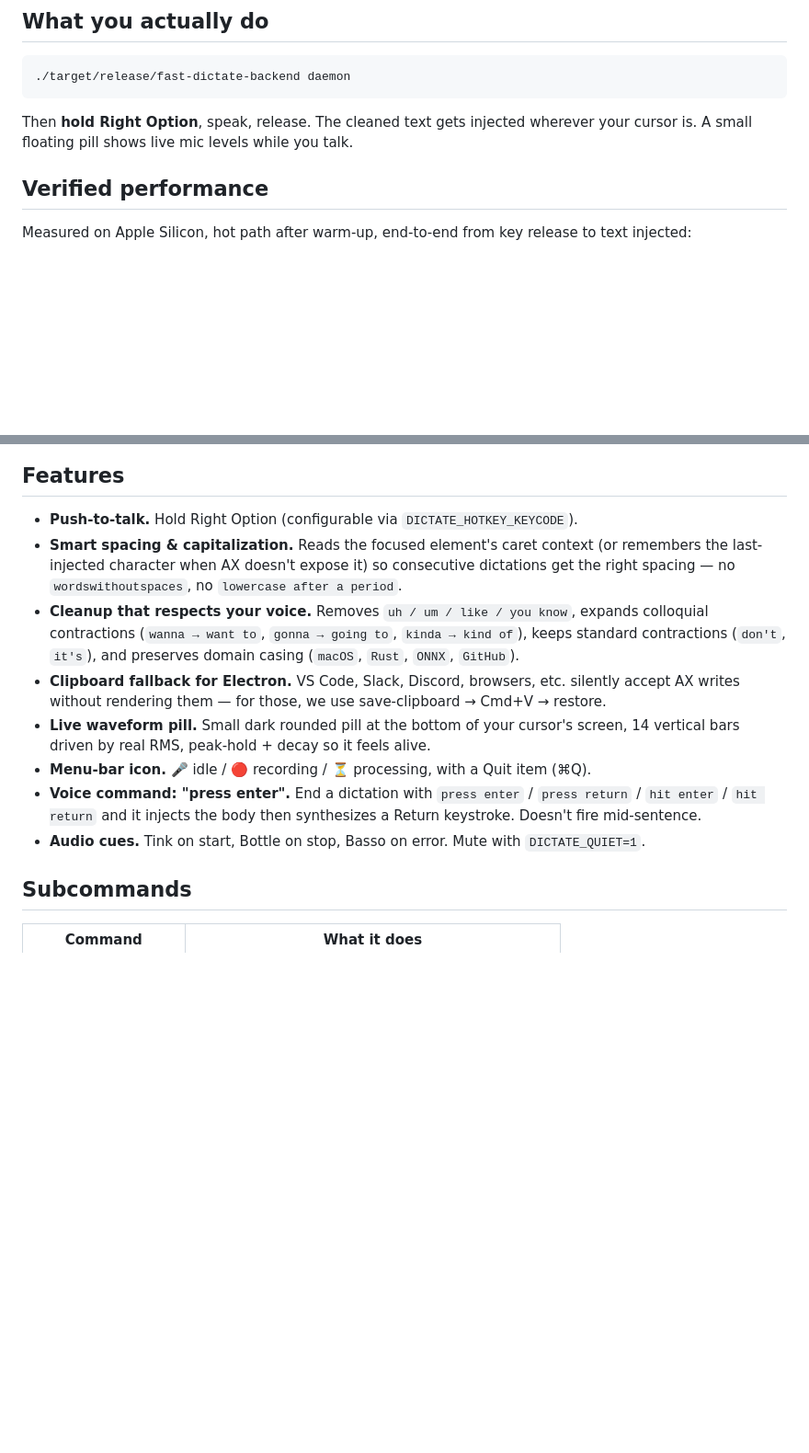
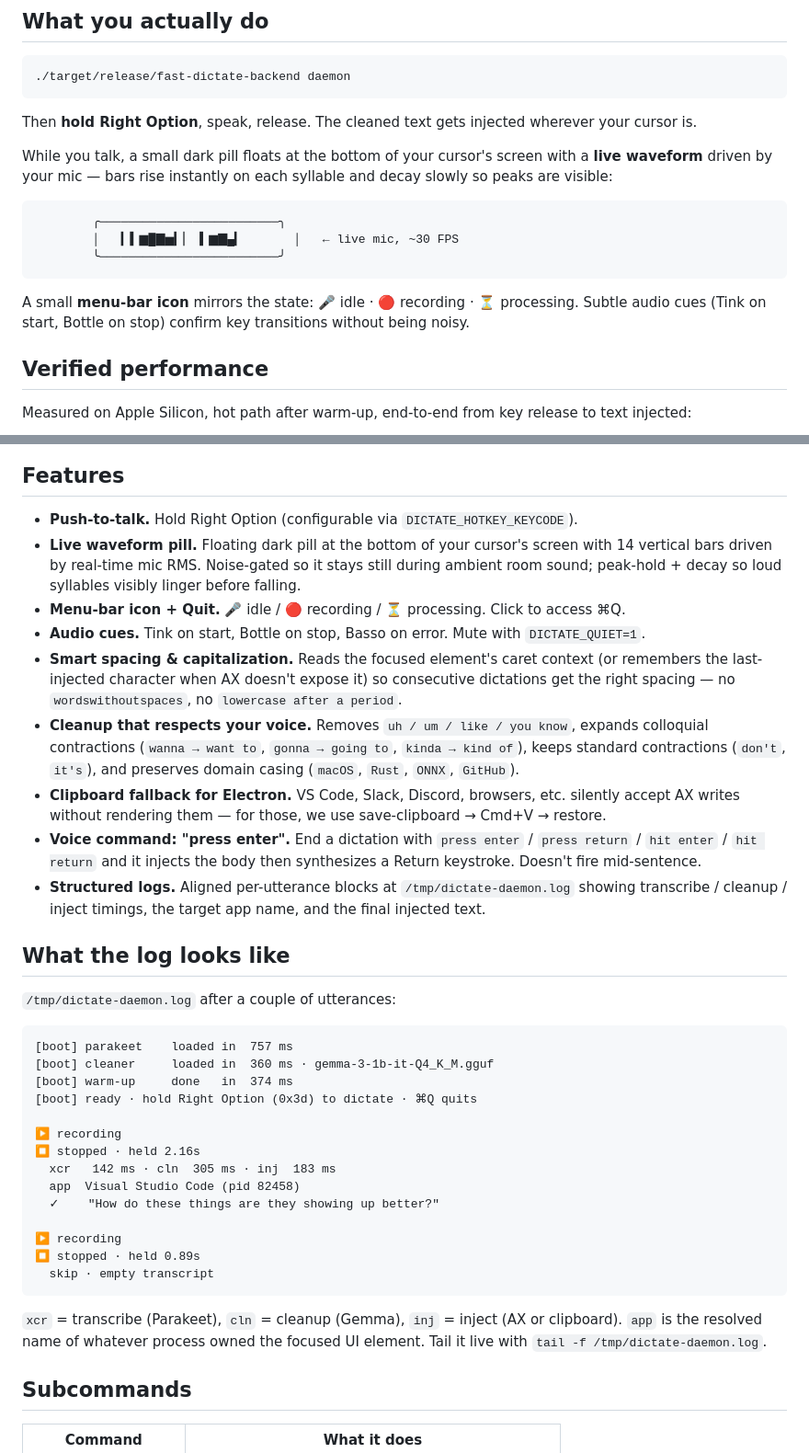
Before and after one commit to tristan-mcinnis/local-dictation, a Markdown page: README.md, 2 parts joined by grey strips. Shown at 92% size. GitHub-like rendering; blank space fills up the shorter version.

Commit message:
README: highlight waveform/menu-bar/cues; show example log block
Restructured the top of the README to make the visual feedback story
front and center (waveform pill, menu-bar icon, audio cues) since
those are what the user actually sees while dictating.

Added a "What the log looks like" section with a real log block so
new users know what tail -f /tmp/dictate-daemon.log will show:
boot lines, per-utterance xcr/cln/inj timings, target app name,
final injected text. Documented xcr/cln/inj abbreviations.

Reordered the Features list so visual-feedback items lead (push-to-
talk, waveform, menu-bar, cues) before behavior items (smart spacing,
cleanup rules, clipboard fallback, voice commands, logs).

Co-Authored-By: Claude Opus 4.7 (1M context) <noreply@anthropic.com>

````diff
--- a/README.md
+++ b/README.md
@@ -10,7 +10,17 @@ A local dictation app for Apple Silicon. Hold a hotkey, speak, release — clean
 ./target/release/fast-dictate-backend daemon
 ```
 
-Then **hold Right Option**, speak, release. The cleaned text gets injected wherever your cursor is. A small floating pill shows live mic levels while you talk.
+Then **hold Right Option**, speak, release. The cleaned text gets injected wherever your cursor is.
+
+While you talk, a small dark pill floats at the bottom of your cursor's screen with a **live waveform** driven by your mic — bars rise instantly on each syllable and decay slowly so peaks are visible:
+
+```
+        ╭─────────────────────────╮
+        │   ▎▍▆█▇▅▎▏ ▍▆▇▄▎       │   ← live mic, ~30 FPS
+        ╰─────────────────────────╯
+```
+
+A small **menu-bar icon** mirrors the state: 🎤 idle · 🔴 recording · ⏳ processing. Subtle audio cues (Tink on start, Bottle on stop) confirm key transitions without being noisy.
 
 ## Verified performance
 
@@ -74,13 +84,37 @@ First daemon run prompts for **Microphone** and **Accessibility** permissions. G
 ## Features
 
 - **Push-to-talk.** Hold Right Option (configurable via `DICTATE_HOTKEY_KEYCODE`).
+- **Live waveform pill.** Floating dark pill at the bottom of your cursor's screen with 14 vertical bars driven by real-time mic RMS. Noise-gated so it stays still during ambient room sound; peak-hold + decay so loud syllables visibly linger before falling.
+- **Menu-bar icon + Quit.** 🎤 idle / 🔴 recording / ⏳ processing. Click to access ⌘Q.
+- **Audio cues.** Tink on start, Bottle on stop, Basso on error. Mute with `DICTATE_QUIET=1`.
 - **Smart spacing & capitalization.** Reads the focused element's caret context (or remembers the last-injected character when AX doesn't expose it) so consecutive dictations get the right spacing — no `wordswithoutspaces`, no `lowercase after a period`.
 - **Cleanup that respects your voice.** Removes `uh / um / like / you know`, expands colloquial contractions (`wanna → want to`, `gonna → going to`, `kinda → kind of`), keeps standard contractions (`don't`, `it's`), and preserves domain casing (`macOS`, `Rust`, `ONNX`, `GitHub`).
 - **Clipboard fallback for Electron.** VS Code, Slack, Discord, browsers, etc. silently accept AX writes without rendering them — for those, we use save-clipboard → Cmd+V → restore.
-- **Live waveform pill.** Small dark rounded pill at the bottom of your cursor's screen, 14 vertical bars driven by real RMS, peak-hold + decay so it feels alive.
-- **Menu-bar icon.** 🎤 idle / 🔴 recording / ⏳ processing, with a Quit item (⌘Q).
 - **Voice command: "press enter".** End a dictation with `press enter` / `press return` / `hit enter` / `hit return` and it injects the body then synthesizes a Return keystroke. Doesn't fire mid-sentence.
-- **Audio cues.** Tink on start, Bottle on stop, Basso on error. Mute with `DICTATE_QUIET=1`.
+- **Structured logs.** Aligned per-utterance blocks at `/tmp/dictate-daemon.log` showing transcribe / cleanup / inject timings, the target app name, and the final injected text.
+
+## What the log looks like
+
+`/tmp/dictate-daemon.log` after a couple of utterances:
+
+```
+[boot] parakeet    loaded in  757 ms
+[boot] cleaner     loaded in  360 ms · gemma-3-1b-it-Q4_K_M.gguf
+[boot] warm-up     done   in  374 ms
+[boot] ready · hold Right Option (0x3d) to dictate · ⌘Q quits
+
+▶ recording
+⏹ stopped · held 2.16s
+  xcr   142 ms · cln  305 ms · inj  183 ms
+  app  Visual Studio Code (pid 82458)
+  ✓    "How do these things are they showing up better?"
+
+▶ recording
+⏹ stopped · held 0.89s
+  skip · empty transcript
+```
+
+`xcr` = transcribe (Parakeet), `cln` = cleanup (Gemma), `inj` = inject (AX or clipboard). `app` is the resolved name of whatever process owned the focused UI element. Tail it live with `tail -f /tmp/dictate-daemon.log`.
 
 ## Subcommands
 
````
